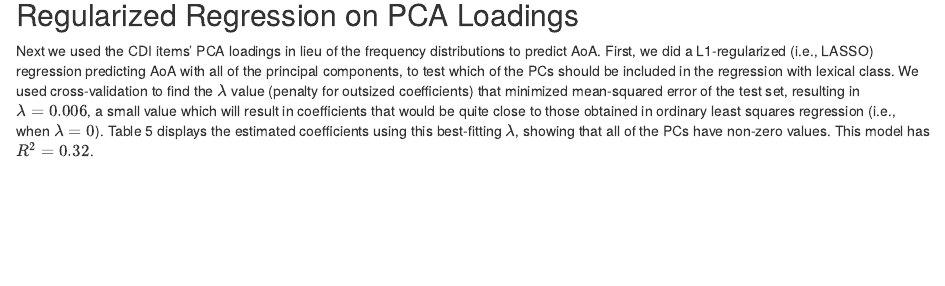
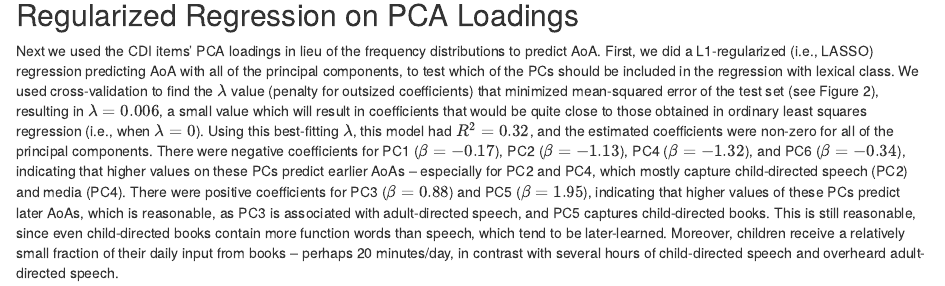
Before and after one commit to kachergis/booky-cdi, an R Markdown document (paper/cogsci_paper.Rmd): the page in a window 1100 px wide, from 3420 px down. Rendered offline with R 4.5, knitr and Pandoc, with nearby package versions; drawn as R Markdown's standard HTML page in place of the format the file asks for; some code elsewhere in the file could not run offline.

Commit message:
writing lasso

````diff
--- a/paper/cogsci_paper.Rmd
+++ b/paper/cogsci_paper.Rmd
@@ -299,9 +299,12 @@ ggarrange(p1, p2, p3, p4, nrow=4, ncol=1, legend = "none")
 
 Next we used the CDI items' PCA loadings in lieu of the frequency distributions to predict AoA.
 First, we did a L1-regularized (i.e., LASSO) regression predicting AoA with all of the principal components, to test which of the PCs should be included in the regression with lexical class.
-We used cross-validation to find the $\lambda$ value (penalty for outsized coefficients) that minimized mean-squared error of the test set, resulting in $\lambda=0.006$, a small value which will result in coefficients that would be quite close to those obtained in ordinary least squares regression (i.e., when $\lambda=0$).
-Table 5 displays the estimated coefficients using this best-fitting $\lambda$, showing that all of the PCs have non-zero values.
-This model has $R^2 = 0.32$.
+We used cross-validation to find the $\lambda$ value (penalty for outsized coefficients) that minimized mean-squared error of the test set (see Figure 2), resulting in $\lambda=0.006$, a small value which will result in coefficients that would be quite close to those obtained in ordinary least squares regression (i.e., when $\lambda=0$).
+Using this best-fitting $\lambda$, this model had $R^2 = 0.32$, and the estimated coefficients were non-zero for all of the principal components.
+There were negative coefficients for PC1 ($\beta=-0.17$), PC2 ($\beta=-1.13$), PC4 ($\beta=-1.32$), and PC6 ($\beta=-0.34$), indicating that higher values on these PCs predict earlier AoAs -- especially for PC2 and PC4, which mostly capture child-directed speech (PC2) and media (PC4).
+There were positive coefficients for PC3 ($\beta=0.88$) and PC5 ($\beta=1.95$), indicating that higher values of these PCs predict later AoAs, which is reasonable, as PC3 is associated with adult-directed speech, and PC5 captures child-directed books.
+This is still reasonable, since even child-directed books contain more function words than speech, which tend to be later-learned.
+Moreover, children receive a relatively small fraction of their daily input from books -- perhaps 20 minutes/day, in contrast with several hours of child-directed speech and overheard adult-directed speech.
 
 ```{r, pca-regression, include=F, results='asis'}
 ddbsa$lexical_class <- fct_relevel(ddbsa$lexical_class, "nouns")
````
Also changed, not shown: paper/cogsci_paper.pdf, paper/cogsci_paper.Rmd (2 more changed lines).
